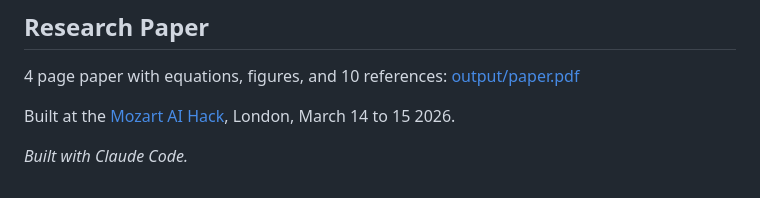
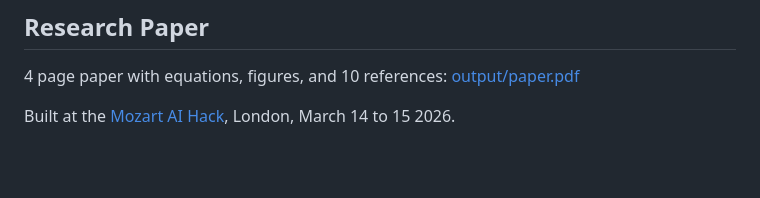
Before and after one commit to philippbogdan/instrumental, a Markdown page: README.md, the part around the change. GitHub-like rendering; blank space fills up the shorter version.

Commit message:
Trim the README sign-off

```diff
--- a/README.md
+++ b/README.md
@@ -145,5 +145,3 @@ cd ui && python -m http.server 8080
 4 page paper with equations, figures, and 10 references: [output/paper.pdf](output/paper.pdf)
 
 Built at the [Mozart AI Hack](https://lu.ma/mozartai), London, March 14 to 15 2026.
-
-*Built with Claude Code.*
```
